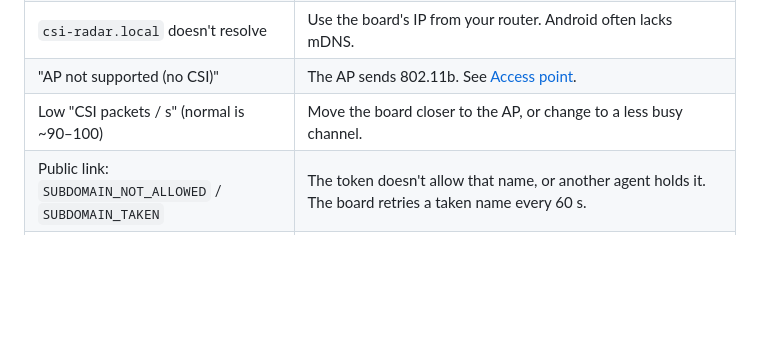
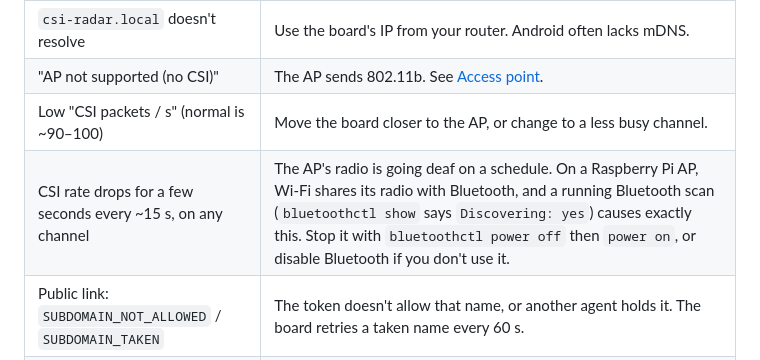
Before and after one commit to themid6t/csi-radar, a Markdown page: README.md, the part around the change. GitHub-like rendering; blank space fills up the shorter version.

Commit message:
README: Raspberry Pi Bluetooth scan causes periodic CSI dips
Co-Authored-By: Claude Opus 5.5 <noreply@anthropic.com>

```diff
--- a/README.md
+++ b/README.md
@@ -115,6 +115,7 @@ Check the detection code on a PC: `cc firmware/main/test_dsp.c firmware/main/dsp
 | `csi-radar.local` doesn't resolve | Use the board's IP from your router. Android often lacks mDNS. |
 | "AP not supported (no CSI)" | The AP sends 802.11b. See [Access point](#access-point). |
 | Low "CSI packets / s" (normal is ~90–100) | Move the board closer to the AP, or change to a less busy channel. |
+| CSI rate drops for a few seconds every ~15 s, on any channel | The AP's radio is going deaf on a schedule. On a Raspberry Pi AP, Wi-Fi shares its radio with Bluetooth, and a running Bluetooth scan (`bluetoothctl show` says `Discovering: yes`) causes exactly this. Stop it with `bluetoothctl power off` then `power on`, or disable Bluetooth if you don't use it. |
 | Public link: `SUBDOMAIN_NOT_ALLOWED` / `SUBDOMAIN_TAKEN` | The token doesn't allow that name, or another agent holds it. The board retries a taken name every 60 s. |
 | Public link stuck on "waiting for the clock" | The board needs NTP (UDP 123) to reach `time.cloudflare.com` or `pool.ntp.org`. |
 
```
